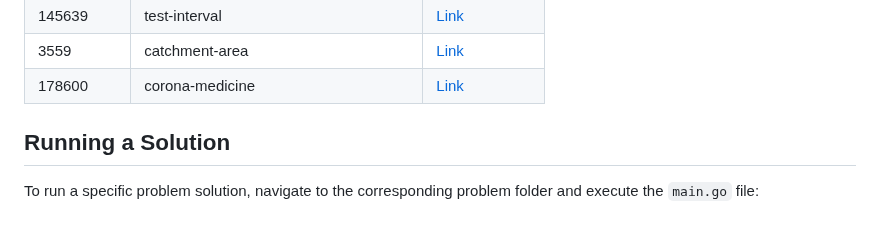
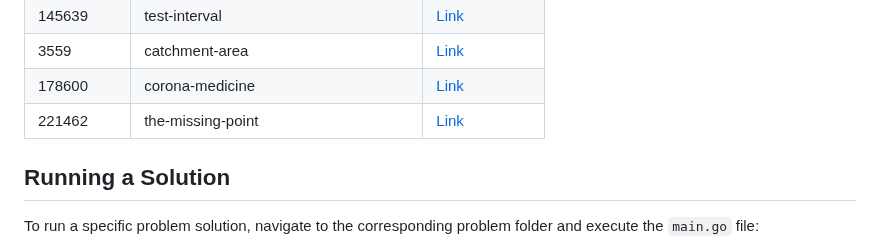
Before and after one commit to sajjadth/quera-solutions, a Markdown page: README.md, the part around the change. GitHub-like rendering.

Commit message:
Update 'README.md'
- Added solution link for 'the-missing-point' problem in README.md.

```diff
--- a/README.md
+++ b/README.md
@@ -42,6 +42,7 @@ This repository contains solutions to programming problems from Quera. Each prob
 | 145639     | test-interval                         | [Link](test-interval/main.py)                         |
 | 3559       | catchment-area                        | [Link](catchment-area/main.go)                        |
 | 178600     | corona-medicine                       | [Link](corona-medicine/main.py)                       |
+| 221462     | the-missing-point                     | [Link](the-missing-point/main.py)                     |
 
 ## Running a Solution
 
```
